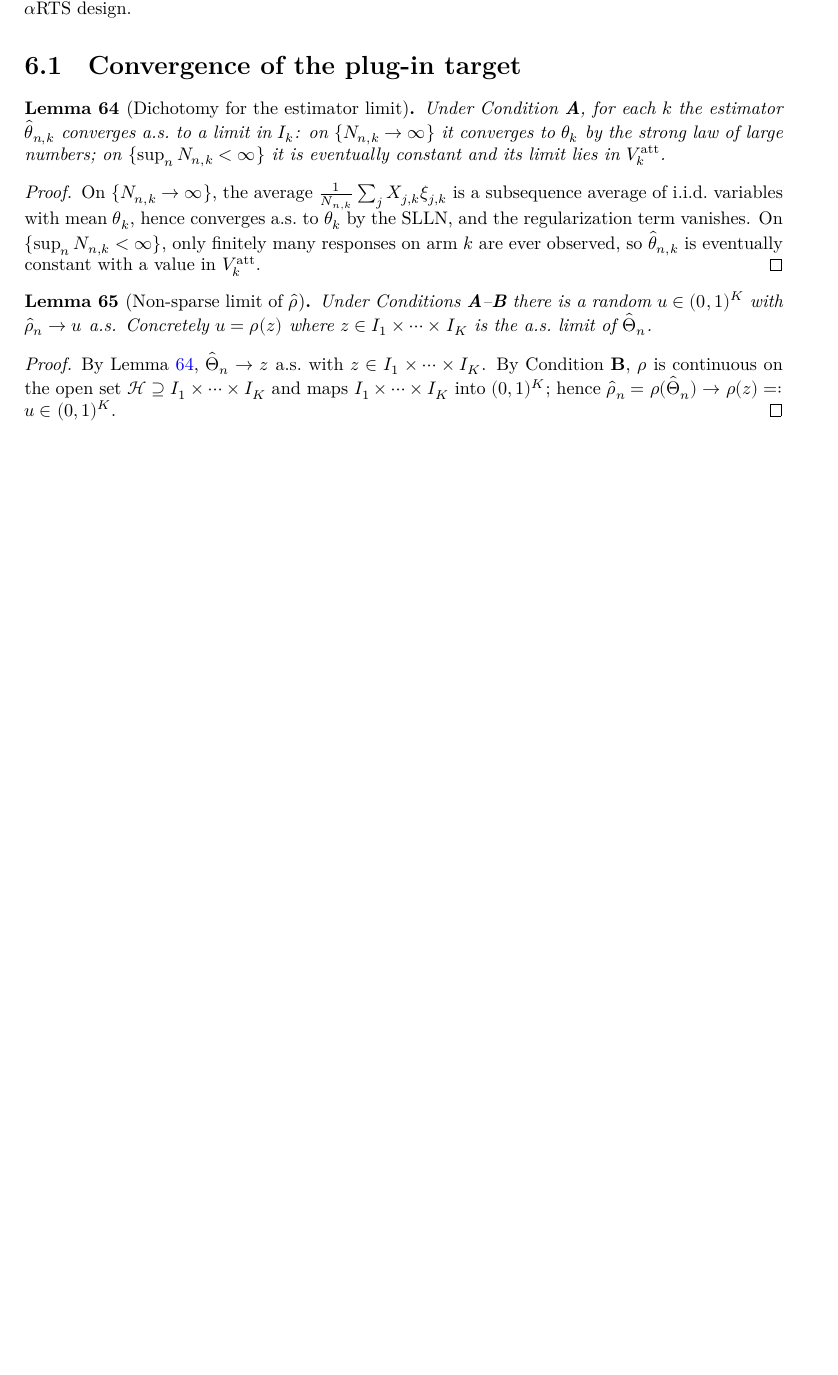
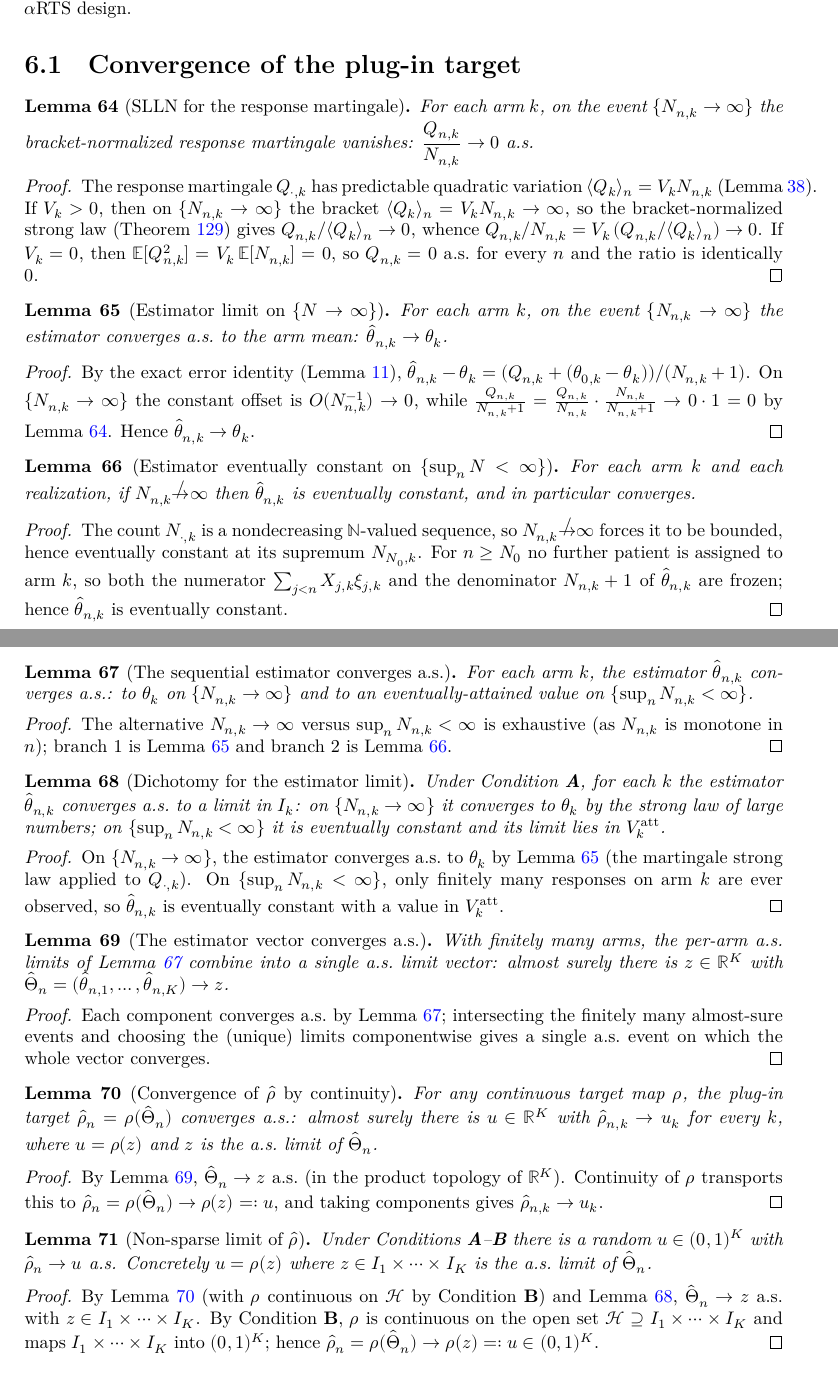
Before and after one commit to RemyDegenne/alpha-rar, a LaTeX thesis (blueprint/src/print.tex, which reads blueprint/src/chapters/consistency.tex): part of page 19 of 49 before the commit and two parts of pages 19 and 20 of 50 after it, the two joined at a grey line, cut so that both start at the same text, the shorter picture padded with empty space. Compiled offline with XeLaTeX.

Commit message:
progress

```diff
--- a/blueprint/src/chapters/consistency.tex
+++ b/blueprint/src/chapters/consistency.tex
@@ -15,8 +15,72 @@ covers every $\aRTS$ design.
 \section{Convergence of the plug-in target}
 \label{sec:cons_rho_limit}
 
+\begin{lemma}[SLLN for the response martingale]\label{lem:respMart_div_count_slln}
+\lean{AlphaRAR.respMart_div_pullCount_ae_tendsto_zero}\leanok
+\uses{def:Q, def:counts, thm:mart_slln_bracket, lem:Q_quad_var}
+For each arm $k$, on the event $\{N_{n,k}\to\infty\}$ the bracket-normalized response
+martingale vanishes: $\dfrac{Q_{n,k}}{N_{n,k}}\to 0$ a.s.
+\end{lemma}
+
+\begin{proof}\leanok
+\uses{thm:mart_slln_bracket, lem:Q_quad_var}
+The response martingale $Q_{\cdot,k}$ has predictable quadratic variation
+$\langle Q_k\rangle_n = V_k N_{n,k}$ (Lemma~\ref{lem:Q_quad_var}). If $V_k>0$, then on
+$\{N_{n,k}\to\infty\}$ the bracket $\langle Q_k\rangle_n = V_k N_{n,k}\to\infty$, so the
+bracket-normalized strong law (Theorem~\ref{thm:mart_slln_bracket}) gives
+$Q_{n,k}/\langle Q_k\rangle_n\to0$, whence
+$Q_{n,k}/N_{n,k} = V_k\,(Q_{n,k}/\langle Q_k\rangle_n)\to0$. If $V_k=0$, then
+$\E[Q_{n,k}^2] = V_k\,\E[N_{n,k}] = 0$, so $Q_{n,k}=0$ a.s.\ for every $n$ and the ratio is
+identically $0$.
+\end{proof}
+
+\begin{lemma}[Estimator limit on $\{N\to\infty\}$]\label{lem:theta_limit_infinite}
+\lean{AlphaRAR.estimator_ae_tendsto_of_pullCount_atTop}\leanok
+\uses{def:estimator, lem:estimator_bahadur, lem:respMart_div_count_slln}
+For each arm $k$, on the event $\{N_{n,k}\to\infty\}$ the estimator converges a.s.\ to the arm
+mean: $\hat\theta_{n,k}\to\theta_k$.
+\end{lemma}
+
+\begin{proof}\leanok
+\uses{lem:estimator_bahadur, lem:respMart_div_count_slln}
+By the exact error identity (Lemma~\ref{lem:estimator_bahadur}),
+$\hat\theta_{n,k}-\theta_k = (Q_{n,k}+(\theta_{0,k}-\theta_k))/(N_{n,k}+1)$. On
+$\{N_{n,k}\to\infty\}$ the constant offset is $O(N_{n,k}^{-1})\to0$, while
+$\frac{Q_{n,k}}{N_{n,k}+1} = \frac{Q_{n,k}}{N_{n,k}}\cdot\frac{N_{n,k}}{N_{n,k}+1}\to0\cdot1=0$
+by Lemma~\ref{lem:respMart_div_count_slln}. Hence $\hat\theta_{n,k}\to\theta_k$.
+\end{proof}
+
+\begin{lemma}[Estimator eventually constant on $\{\sup_n N<\infty\}$]\label{lem:theta_limit_finite}
+\lean{AlphaRAR.exists_tendsto_estimator_of_not_pullCount_atTop}\leanok
+\uses{def:estimator, def:counts}
+For each arm $k$ and each realization, if $N_{n,k}\not\to\infty$ then $\hat\theta_{n,k}$ is
+eventually constant, and in particular converges.
+\end{lemma}
+
+\begin{proof}\leanok
+The count $N_{\cdot,k}$ is a nondecreasing $\N$-valued sequence, so $N_{n,k}\not\to\infty$
+forces it to be bounded, hence eventually constant at its supremum $N_{N_0,k}$. For $n\ge N_0$
+no further patient is assigned to arm $k$, so both the numerator $\sum_{j<n}X_{j,k}\xi_{j,k}$
+and the denominator $N_{n,k}+1$ of $\hat\theta_{n,k}$ are frozen; hence $\hat\theta_{n,k}$ is
+eventually constant.
+\end{proof}
+
+\begin{lemma}[The sequential estimator converges a.s.]\label{lem:theta_converges}
+\lean{AlphaRAR.estimator_ae_tendsto}\leanok
+\uses{lem:theta_limit_infinite, lem:theta_limit_finite}
+For each arm $k$, the estimator $\hat\theta_{n,k}$ converges a.s.: to $\theta_k$ on
+$\{N_{n,k}\to\infty\}$ and to an eventually-attained value on $\{\sup_n N_{n,k}<\infty\}$.
+\end{lemma}
+
+\begin{proof}\leanok
+\uses{lem:theta_limit_infinite, lem:theta_limit_finite}
+The alternative $N_{n,k}\to\infty$ versus $\sup_n N_{n,k}<\infty$ is exhaustive (as $N_{n,k}$
+is monotone in $n$); branch~1 is Lemma~\ref{lem:theta_limit_infinite} and branch~2 is
+Lemma~\ref{lem:theta_limit_finite}.
+\end{proof}
+
 \begin{lemma}[Dichotomy for the estimator limit]\label{lem:theta_limit_dichotomy}
-\uses{def:estimator, def:condA, def:attainable}
+\uses{def:estimator, def:condA, def:attainable, lem:theta_converges}
 Under Condition~\textbf{A}, for each $k$ the estimator $\hat{\theta}_{n,k}$
 converges a.s.\ to a limit in $I_k$: on $\{N_{n,k}\to\infty\}$ it converges to
 $\theta_k$ by the strong law of large numbers; on $\{\sup_n N_{n,k} < \infty\}$
@@ -24,24 +88,56 @@ it is eventually constant and its limit lies in $V_k^{\mathrm{att}}$.
 \end{lemma}
 
 \begin{proof}
-On $\{N_{n,k}\to\infty\}$, the average $\frac1{N_{n,k}}\sum_j X_{j,k}\xi_{j,k}$ is
-a subsequence average of i.i.d.\ variables with mean $\theta_k$, hence converges
-a.s.\ to $\theta_k$ by the SLLN, and the regularization term vanishes. On
+\uses{lem:theta_limit_infinite}
+On $\{N_{n,k}\to\infty\}$, the estimator converges a.s.\ to $\theta_k$ by
+Lemma~\ref{lem:theta_limit_infinite} (the martingale strong law applied to $Q_{\cdot,k}$). On
 $\{\sup_n N_{n,k}<\infty\}$, only finitely many responses on arm $k$ are ever
 observed, so $\hat{\theta}_{n,k}$ is eventually constant with a value in
 $V_k^{\mathrm{att}}$.
 \end{proof}
 
+\begin{lemma}[The estimator vector converges a.s.]\label{lem:theta_converges_vec}
+\lean{AlphaRAR.estimator_ae_tendsto_pi}\leanok
+\uses{lem:theta_converges}
+With finitely many arms, the per-arm a.s.\ limits of Lemma~\ref{lem:theta_converges} combine
+into a single a.s.\ limit vector: almost surely there is $z\in\R^K$ with
+$\estParams_n = (\hat\theta_{n,1},\dots,\hat\theta_{n,K}) \to z$.
+\end{lemma}
+
+\begin{proof}\leanok
+\uses{lem:theta_converges}
+Each component converges a.s.\ by Lemma~\ref{lem:theta_converges}; intersecting the finitely
+many almost-sure events and choosing the (unique) limits componentwise gives a single a.s.\
+event on which the whole vector converges.
+\end{proof}
+
+\begin{lemma}[Convergence of $\estTarget$ by continuity]\label{lem:rho_converges_cont}
+\lean{AlphaRAR.rho_converges}\leanok
+\uses{def:plugin_target, lem:theta_converges_vec}
+For any continuous target map $\Target$, the plug-in target $\estTarget_n = \Target(\estParams_n)$
+converges a.s.: almost surely there is $u\in\R^K$ with $\hat\rho_{n,k}\to u_k$ for every $k$,
+where $u = \Target(z)$ and $z$ is the a.s.\ limit of $\estParams_n$.
+\end{lemma}
+
+\begin{proof}\leanok
+\uses{lem:theta_converges_vec}
+By Lemma~\ref{lem:theta_converges_vec}, $\estParams_n \to z$ a.s.\ (in the product topology of
+$\R^K$). Continuity of $\Target$ transports this to
+$\estTarget_n = \Target(\estParams_n) \to \Target(z) =: u$, and taking components gives
+$\hat\rho_{n,k}\to u_k$.
+\end{proof}
+
 \begin{lemma}[Non-sparse limit of $\estTarget$]\label{lem:rho_converges}
-\uses{def:condB, def:plugin_target}
+\uses{def:condB, def:plugin_target, lem:rho_converges_cont}
 Under Conditions~\textbf{A}--\textbf{B} there is a random $u \in (0,1)^K$ with
 $\estTarget_n \to u$ a.s. Concretely $u = \Target(z)$ where $z\in I_1\times\dots\times I_K$
 is the a.s.\ limit of $\estParams_n$.
 \end{lemma}
 
 \begin{proof}
-\uses{lem:theta_limit_dichotomy}
-By Lemma~\ref{lem:theta_limit_dichotomy}, $\estParams_n \to z$ a.s.\ with
+\uses{lem:rho_converges_cont, lem:theta_limit_dichotomy}
+By Lemma~\ref{lem:rho_converges_cont} (with $\Target$ continuous on $\hilb$ by Condition~\textbf{B})
+and Lemma~\ref{lem:theta_limit_dichotomy}, $\estParams_n \to z$ a.s.\ with
 $z \in I_1\times\dots\times I_K$. By Condition~\textbf{B}, $\Target$ is
 continuous on the open set $\hilb \supseteq I_1\times\dots\times I_K$ and maps
 $I_1\times\dots\times I_K$ into $(0,1)^K$; hence
```
Also changed, not shown: blueprint/src/chapters/consistency.tex (6 more changed lines), 5 other files.
